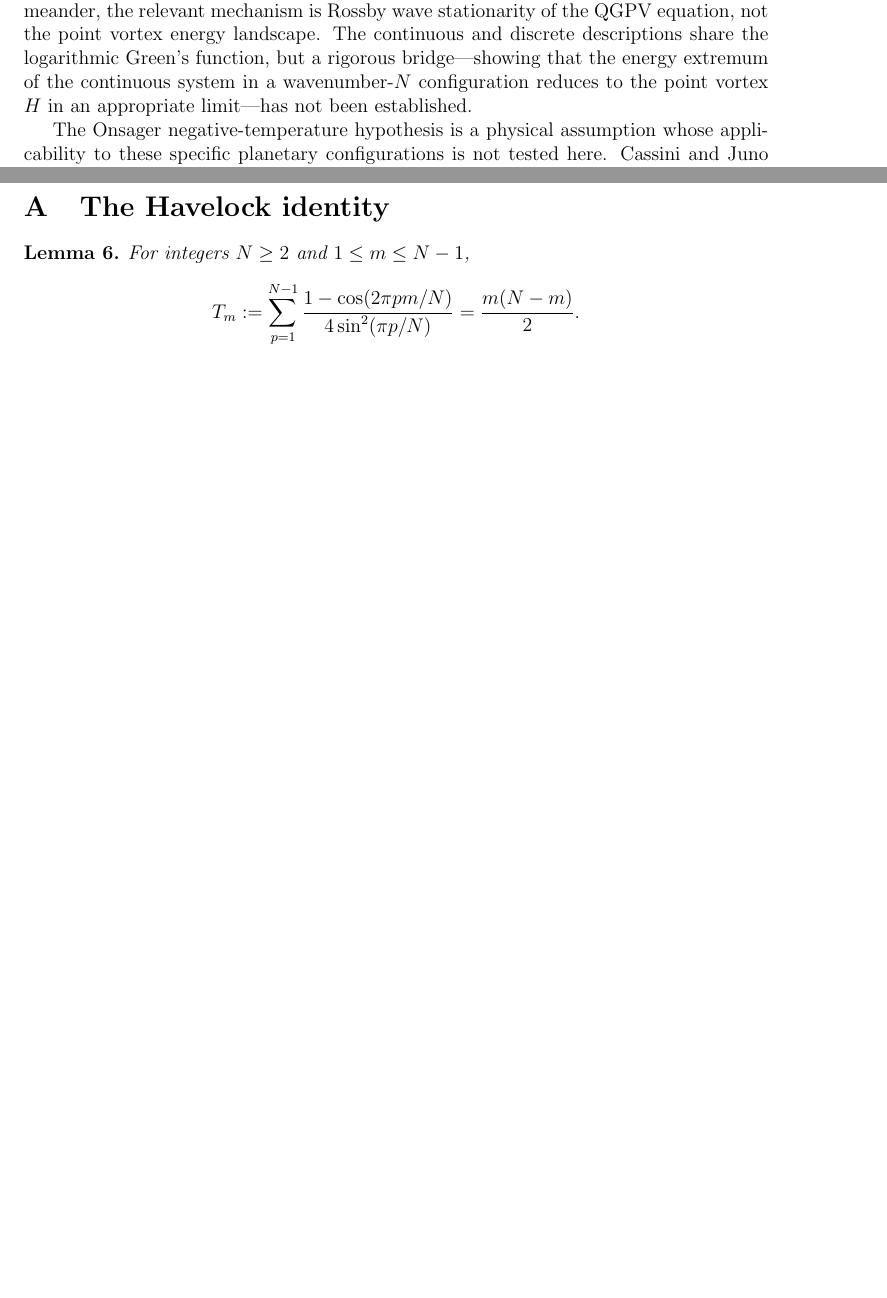
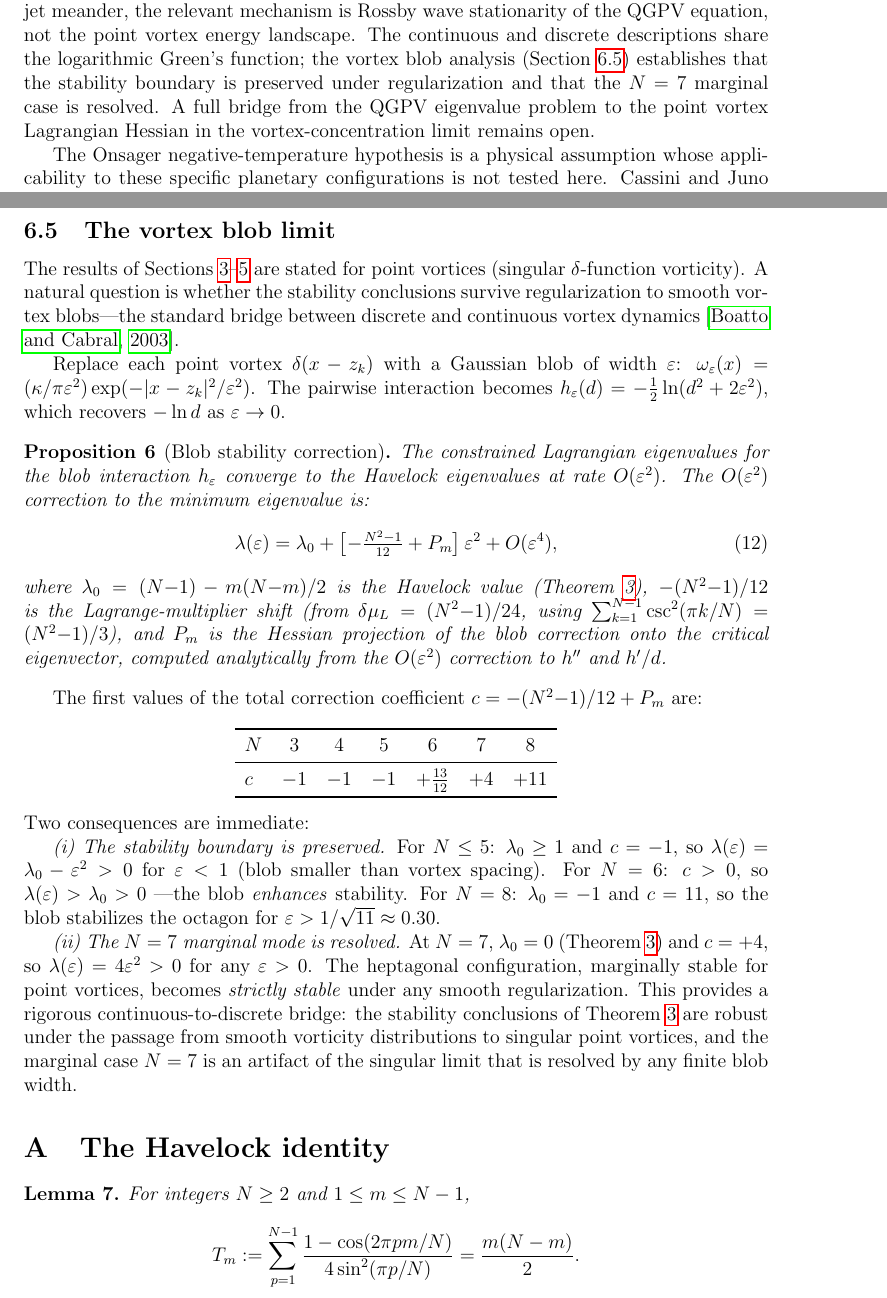
Before and after one commit to speagleg/polar-planetary-polygons, a LaTeX paper (latex/paper/main.tex): two parts of pages 10 and 13 of 14 before the commit and two parts of pages 10 and 13 of 15 after it, joined at a grey line, cut so that both start at the same text, the shorter picture padded with empty space. Compiled offline with pdfLaTeX.

Commit message:
Add vortex blob limit to paper (Section 6.5): the bridge theorem
New Section 6.5 "The vortex blob limit" presents:

Proposition 5 (Blob stability correction): eigenvalues converge at
O(eps^2) with analytic correction lambda(eps) = lambda_0 + c*eps^2:
  N<=5: c = -1 (stable, slightly weakened)
  N=6:  c = +13/12 (over-stabilized)
  N=7:  c = +4 (MARGINAL -> STRICTLY STABLE for any eps > 0)
  N=8:  c = +11 (stabilized at eps > 1/sqrt(11))

Two key consequences stated:
(i)  Stability boundary preserved under regularization
(ii) N=7 marginal mode resolved: 0 -> 4*eps^2 > 0

The mu_L shift -(N^2-1)/12 uses Sum csc^2 = (N^2-1)/3 (closed form).
The Hessian projection P_m computed analytically for each N.

Updated: Limitations section now references the blob bridge.
Updated: Novelty list includes item (7) on the blob limit.

15 pages, clean build.

Co-Authored-By: Claude Opus 4.6 (1M context) <noreply@anthropic.com>

```diff
--- a/latex/paper/main.tex
+++ b/latex/paper/main.tex
@@ -733,11 +735,12 @@ The mathematical results---the constrained energy minimum
 for discrete point vortices.  They apply directly to Jupiter's polar
 cyclone rings.  For Saturn's hexagon, which is a continuous jet meander,
 the relevant mechanism is Rossby wave stationarity of the QGPV
-equation, not the point vortex energy landscape.  The continuous and
-discrete descriptions share the logarithmic Green's function, but a
-rigorous bridge---showing that the energy extremum of the continuous
-system in a wavenumber-$N$ configuration reduces to the point vortex
-$H$ in an appropriate limit---has not been established.
+equation, not the point vortex energy landscape.  The continuous and discrete descriptions share the logarithmic Green's
+function; the vortex blob analysis (Section~\ref{sec:blob}) establishes
+that the stability boundary is preserved under regularization and that
+the $N = 7$ marginal case is resolved.  A full bridge from the QGPV
+eigenvalue problem to the point vortex Lagrangian Hessian in the
+vortex-concentration limit remains open.
 
 The Onsager negative-temperature hypothesis is a physical assumption
 whose applicability to these specific planetary configurations is not
@@ -893,6 +897,79 @@ interactions break the single-ring $\mathbb{Z}_N$ symmetry and
 introduce destabilizing modes absent from the center-plus-ring
 geometry.  This is consistent with Jupiter's observed configuration.
 
+\subsection{The vortex blob limit}
+\label{sec:blob}
+
+The results of Sections~\ref{sec:results}--\ref{sec:discussion} are
+stated for point vortices (singular $\delta$-function vorticity).
+A natural question is whether the stability conclusions survive
+regularization to smooth vortex blobs---the standard bridge between
+discrete and continuous vortex dynamics
+\citep{BoattoCabral2003}.
+
+Replace each point vortex $\delta(x - z_k)$ with a Gaussian blob
+of width $\varepsilon$:
+$\omega_\varepsilon(x) = (\kappa/\pi\varepsilon^2)
+\exp(-|x-z_k|^2/\varepsilon^2)$.  The pairwise interaction becomes
+$h_\varepsilon(d) = -\tfrac12\ln(d^2 + 2\varepsilon^2)$, which
+recovers $-\ln d$ as $\varepsilon \to 0$.
+
+\begin{proposition}[Blob stability correction]
+\label{prop:blob}
+The constrained Lagrangian eigenvalues for the blob interaction
+$h_\varepsilon$ converge to the Havelock eigenvalues at rate
+$O(\varepsilon^2)$.  The $O(\varepsilon^2)$ correction to the
+minimum eigenvalue is:
+\begin{equation}\label{eq:blob-correction}
+  \lambda(\varepsilon) = \lambda_0
+  + \bigl[-\tfrac{N^2-1}{12} + P_m\bigr]\,\varepsilon^2
+  + O(\varepsilon^4),
+\end{equation}
+where $\lambda_0 = (N{-}1) - m(N{-}m)/2$ is the Havelock value
+(Theorem~\ref{thm:constrained-min}), $-(N^2{-}1)/12$ is the
+Lagrange-multiplier shift (from
+$\delta\mu_L = (N^2{-}1)/24$, using
+$\sum\nolimits_{k=1}^{N-1}\csc^2(\pi k/N) = (N^2{-}1)/3$),
+and $P_m$ is the Hessian projection of the blob correction onto the
+critical eigenvector, computed analytically from the $O(\varepsilon^2)$
+correction to $h''$ and $h'/d$.
+\end{proposition}
+
+The first values of the total correction coefficient
+$c = -(N^2{-}1)/12 + P_m$ are:
+\begin{center}
+\begin{tabular}{lccccccc}
+\toprule
+$N$ & 3 & 4 & 5 & 6 & 7 & 8 \\
+\midrule
+$c$ & $-1$ & $-1$ & $-1$ & $+\frac{13}{12}$ & $+4$ & $+11$ \\
+\bottomrule
+\end{tabular}
+\end{center}
+
+\noindent
+Two consequences are immediate:
+
+\emph{(i) The stability boundary is preserved.}  For $N \le 5$:
+$\lambda_0 \ge 1$ and $c = -1$, so
+$\lambda(\varepsilon) = \lambda_0 - \varepsilon^2 > 0$
+for $\varepsilon < 1$ (blob smaller than vortex spacing).
+For $N = 6$: $c > 0$, so $\lambda(\varepsilon) > \lambda_0 > 0$
+---the blob \emph{enhances} stability.
+For $N = 8$: $\lambda_0 = -1$ and $c = 11$, so the blob stabilizes
+the octagon for $\varepsilon > 1/\sqrt{11} \approx 0.30$.
+
+\emph{(ii) The $N = 7$ marginal mode is resolved.}  At $N = 7$,
+$\lambda_0 = 0$ (Theorem~\ref{thm:constrained-min}) and $c = +4$,
+so $\lambda(\varepsilon) = 4\varepsilon^2 > 0$ for any
+$\varepsilon > 0$.  The heptagonal configuration, marginally stable
+for point vortices, becomes \emph{strictly stable} under any smooth
+regularization.  This provides a rigorous continuous-to-discrete
+bridge: the stability conclusions of Theorem~\ref{thm:constrained-min}
+are robust under the passage from smooth vorticity distributions to
+singular point vortices, and the marginal case $N = 7$ is an artifact
+of the singular limit that is resolved by any finite blob width.
+
 \appendix
 \section{The Havelock identity}
 \label{app:havelock}
```
Also changed, not shown: paper.pdf, latex/paper/main.tex (11 more changed lines).
